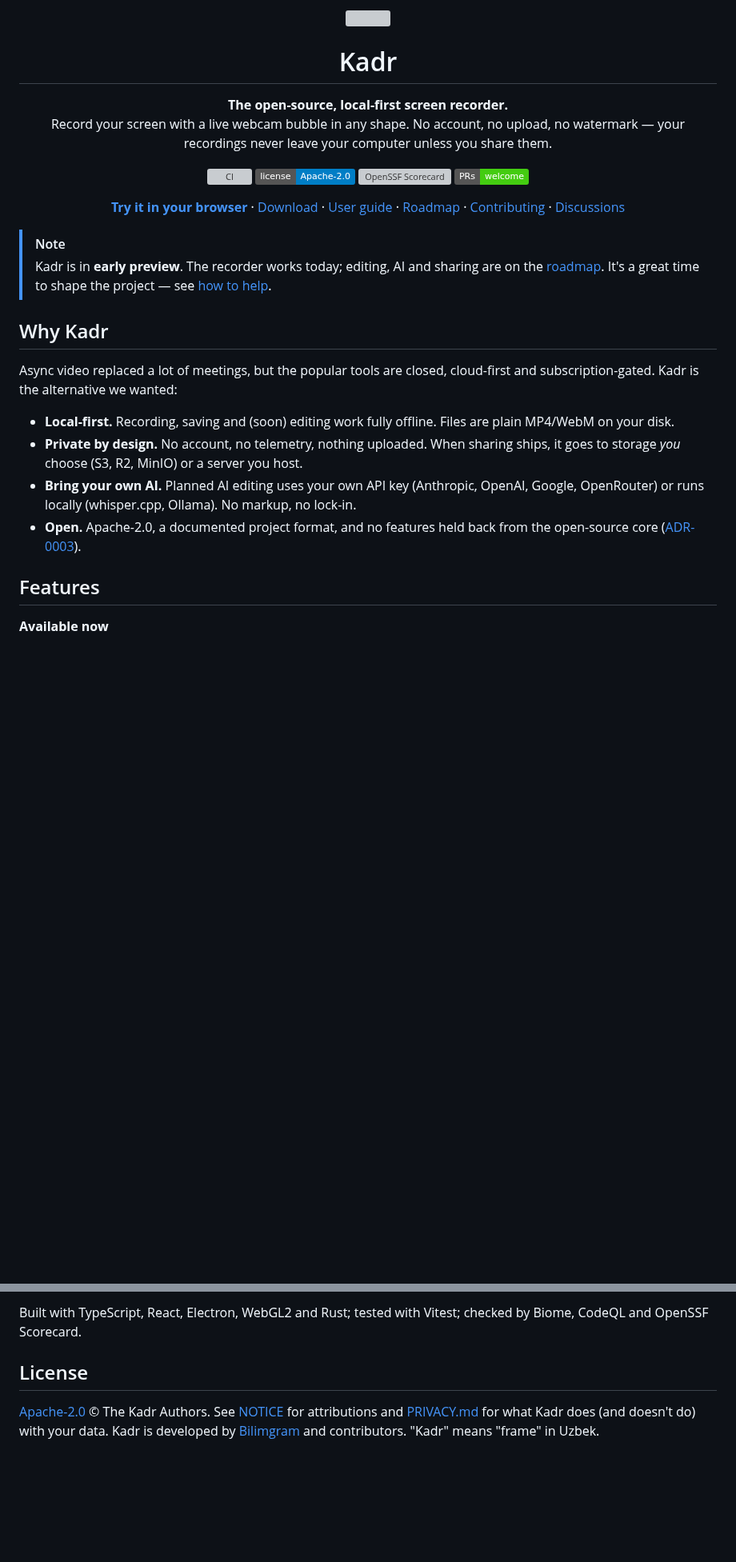
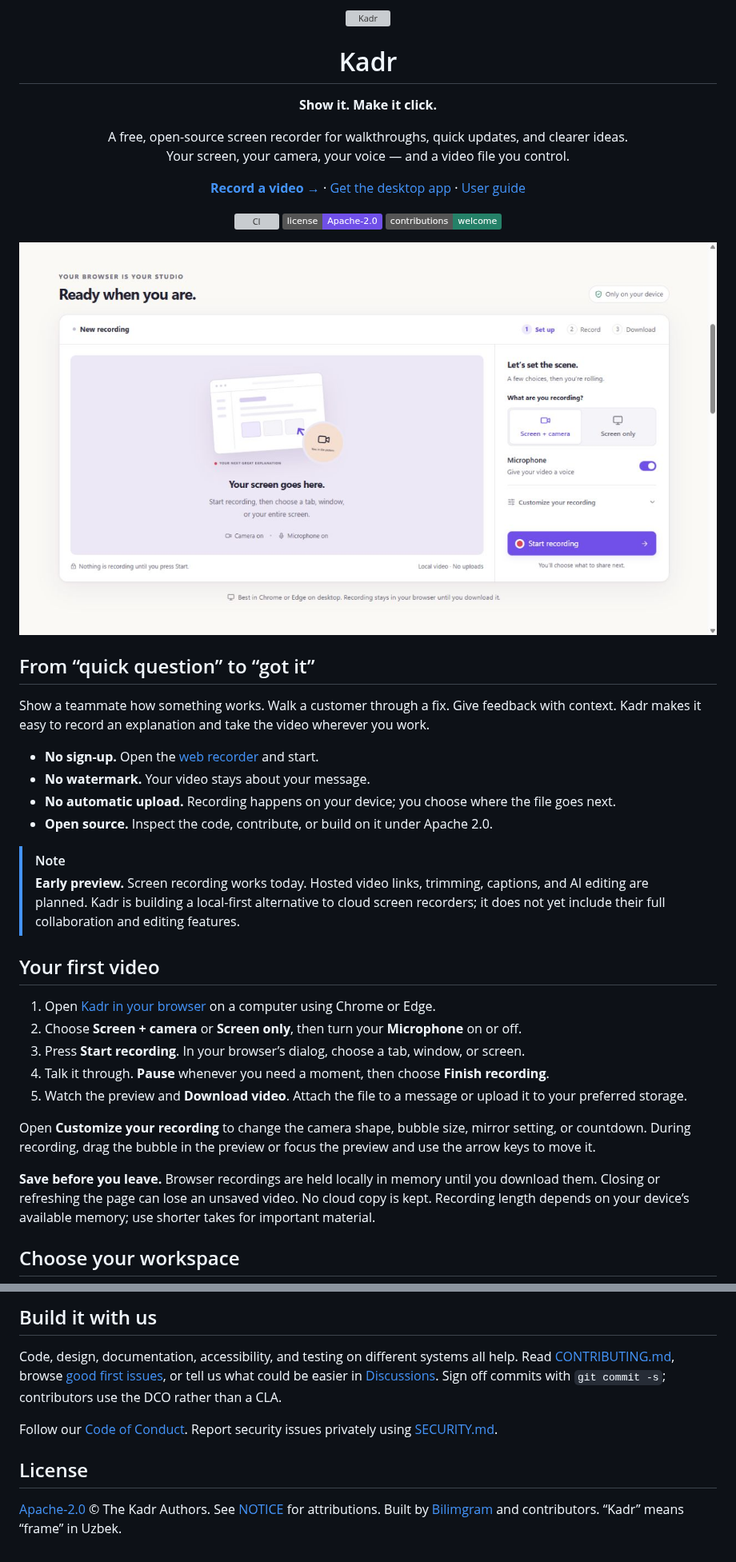
Before and after one commit to bilimgram/kadr, a Markdown page: README.md, 2 parts joined by grey strips. Shown at 80% size. Drawn GitHub-style; pictures changed too: docs/assets/web-recorder.jpg (added); badges without logos; blank space fills up the shorter version; grey boxes are pictures that could not be loaded.

Commit message:
feat(web): redesign Kadr homepage and guided recording studio
Signed-off-by: jakhongir-abdukhamidov <ceo@bilimgram.uz>

```diff
--- a/README.md
+++ b/README.md
@@ -1,46 +1,43 @@
 <div align="center">
-
-<img src="docs/assets/logo.svg" alt="" width="96" height="96" />
-
-# Kadr
-
-**The open-source, local-first screen recorder.**<br/>
-Record your screen with a live webcam bubble in any shape. No account, no upload, no watermark —
-your recordings never leave your computer unless you share them.
-
-[![CI](https://github.com/bilimgram/kadr/actions/workflows/ci.yml/badge.svg)](https://github.com/bilimgram/kadr/actions/workflows/ci.yml)
-[![License: Apache-2.0](https://img.shields.io/badge/license-Apache--2.0-blue.svg)](LICENSE)
-[![OpenSSF Scorecard](https://api.scorecard.dev/projects/github.com/bilimgram/kadr/badge)](https://scorecard.dev/viewer/?uri=github.com/bilimgram/kadr)
-[![PRs welcome](https://img.shields.io/badge/PRs-welcome-brightgreen.svg)](CONTRIBUTING.md)
-
-[**Try it in your browser**](https://bilimgram.github.io/kadr/) ·
-[Download](https://github.com/bilimgram/kadr/releases/latest) ·
-[User guide](docs/USER_GUIDE.md) ·
-[Roadmap](docs/PLAN.md) ·
-[Contributing](CONTRIBUTING.md) ·
-[Discussions](https://github.com/bilimgram/kadr/discussions)
-
+  <img src="docs/assets/logo.svg" alt="Kadr" width="80" height="80" />
+  <h1>Kadr</h1>
+  <p><strong>Show it. Make it click.</strong></p>
+  <p>A free, open-source screen recorder for walkthroughs, quick updates, and clearer ideas.<br />Your screen, your camera, your voice — and a video file you control.</p>
+  <p><a href="https://bilimgram.github.io/kadr/"><strong>Record a video →</strong></a> · <a href="https://github.com/bilimgram/kadr/releases/latest">Get the desktop app</a> · <a href="docs/USER_GUIDE.md">User guide</a></p>
+  <p><a href="https://github.com/bilimgram/kadr/actions/workflows/ci.yml"><img src="https://github.com/bilimgram/kadr/actions/workflows/ci.yml/badge.svg" alt="CI" /></a> <a href="LICENSE"><img src="https://img.shields.io/badge/license-Apache--2.0-7050e8" alt="Apache 2.0 license" /></a> <a href="CONTRIBUTING.md"><img src="https://img.shields.io/badge/contributions-welcome-258168" alt="Contributions welcome" /></a></p>
 </div>
 
+![Kadr’s recording studio: choose screen and camera, set your microphone, and start recording](docs/assets/web-recorder.jpg)
+
+## From “quick question” to “got it”
+
+Show a teammate how something works. Walk a customer through a fix. Give feedback with context.
+Kadr makes it easy to record an explanation and take the video wherever you work.
+
+- **No sign-up.** Open the [web recorder](https://bilimgram.github.io/kadr/) and start.
+- **No watermark.** Your video stays about your message.
+- **No automatic upload.** Recording happens on your device; you choose where the file goes next.
+- **Open source.** Inspect the code, contribute, or build on it under Apache 2.0.
+
 > [!NOTE]
-> Kadr is in **early preview**. The recorder works today; editing, AI and sharing are on the
-> [roadmap](docs/PLAN.md). It's a great time to shape the project — see [how to help](#contributing).
+> **Early preview.** Screen recording works today. Hosted video links, trimming, captions, and AI
+> editing are planned. Kadr is building a local-first alternative to cloud screen recorders;
+> it does not yet include their full collaboration and editing features.
 
-## Why Kadr
+## Your first video
 
-Async video replaced a lot of meetings, but the popular tools are closed, cloud-first and
-subscription-gated. Kadr is the alternative we wanted:
+1. Open [Kadr in your browser](https://bilimgram.github.io/kadr/) on a computer using Chrome or Edge.
+2. Choose **Screen + camera** or **Screen only**, then turn your **Microphone** on or off.
+3. Press **Start recording**. In your browser’s dialog, choose a tab, window, or screen.
+4. Talk it through. **Pause** whenever you need a moment, then choose **Finish recording**.
+5. Watch the preview and **Download video**. Attach the file to a message or upload it to your preferred storage.
 
-- **Local-first.** Recording, saving and (soon) editing work fully offline. Files are plain MP4/WebM
-  on your disk.
-- **Private by design.** No account, no telemetry, nothing uploaded. When sharing ships,
-  it goes to storage _you_ choose (S3, R2, MinIO) or a server you host.
-- **Bring your own AI.** Planned AI editing uses your own API key (Anthropic, OpenAI, Google,
-  OpenRouter) or runs locally (whisper.cpp, Ollama). No markup, no lock-in.
-- **Open.** Apache-2.0, a documented project format, and no features held back from the open-source
-  core ([ADR-0003](docs/adr/0003-license-and-open-core.md)).
+Open **Customize your recording** to change the camera shape, bubble size, mirror setting, or countdown.
+During recording, drag the bubble in the preview or focus the preview and use the arrow keys to move it.
 
-## Features
+**Save before you leave.** Browser recordings are held locally in memory until you download them.
+Closing or refreshing the page can lose an unsaved video. No cloud copy is kept. Recording length
+depends on your device’s available memory; use shorter takes for important material.
 
-**Available now**
+## Choose your workspace
 
@@ -125,9 +115,16 @@ More in the [development guide](docs/DEVELOPMENT.md), [architecture](docs/ARCHIT
 
-Built with TypeScript, React, Electron, WebGL2 and Rust; tested with Vitest; checked by Biome, CodeQL
-and OpenSSF Scorecard.
+## Build it with us
+
+Code, design, documentation, accessibility, and testing on different systems all help.
+Read [CONTRIBUTING.md](CONTRIBUTING.md), browse
+[good first issues](https://github.com/bilimgram/kadr/labels/good%20first%20issue),
+or tell us what could be easier in [Discussions](https://github.com/bilimgram/kadr/discussions).
+Sign off commits with `git commit -s`; contributors use the DCO rather than a CLA.
+
+Follow our [Code of Conduct](CODE_OF_CONDUCT.md). Report security issues privately using
+[SECURITY.md](SECURITY.md).
 
 ## License
 
-[Apache-2.0](LICENSE) © The Kadr Authors. See [NOTICE](NOTICE) for attributions and
-[PRIVACY.md](PRIVACY.md) for what Kadr does (and doesn't do) with your data. Kadr is developed by
-[Bilimgram](https://bilimgram.uz) and contributors. "Kadr" means "frame" in Uzbek.
+[Apache-2.0](LICENSE) © The Kadr Authors. See [NOTICE](NOTICE) for attributions.
+Built by [Bilimgram](https://bilimgram.uz) and contributors. “Kadr” means “frame” in Uzbek.
```
Also changed, not shown: other parts of README.md (+53 -60 lines), .changeset/web-recording-experience.md (added, +5 -0 lines), docs/USER_GUIDE.md (+20 -1 lines), docs/WEB_EXPERIENCE.md (added, +34 -0 lines), 11 other files.
